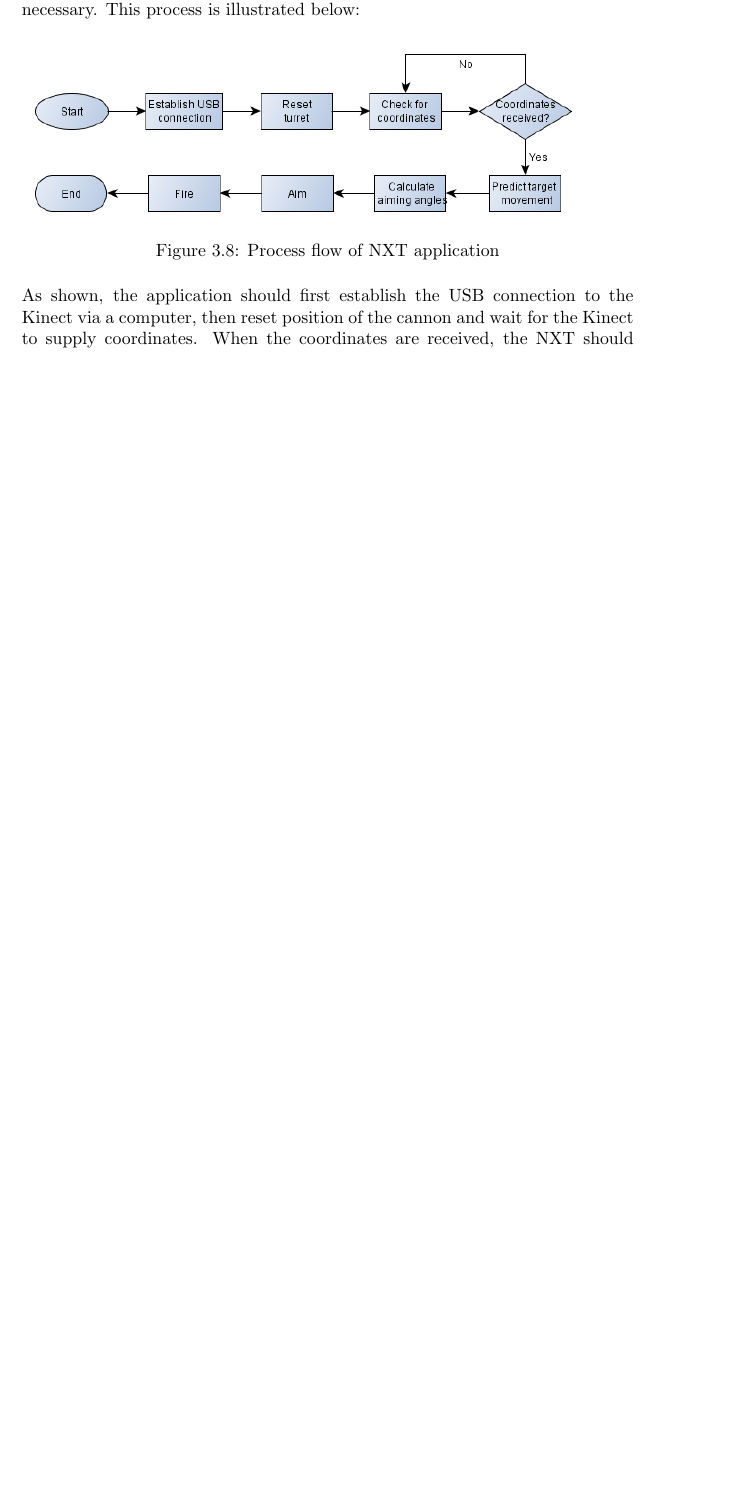
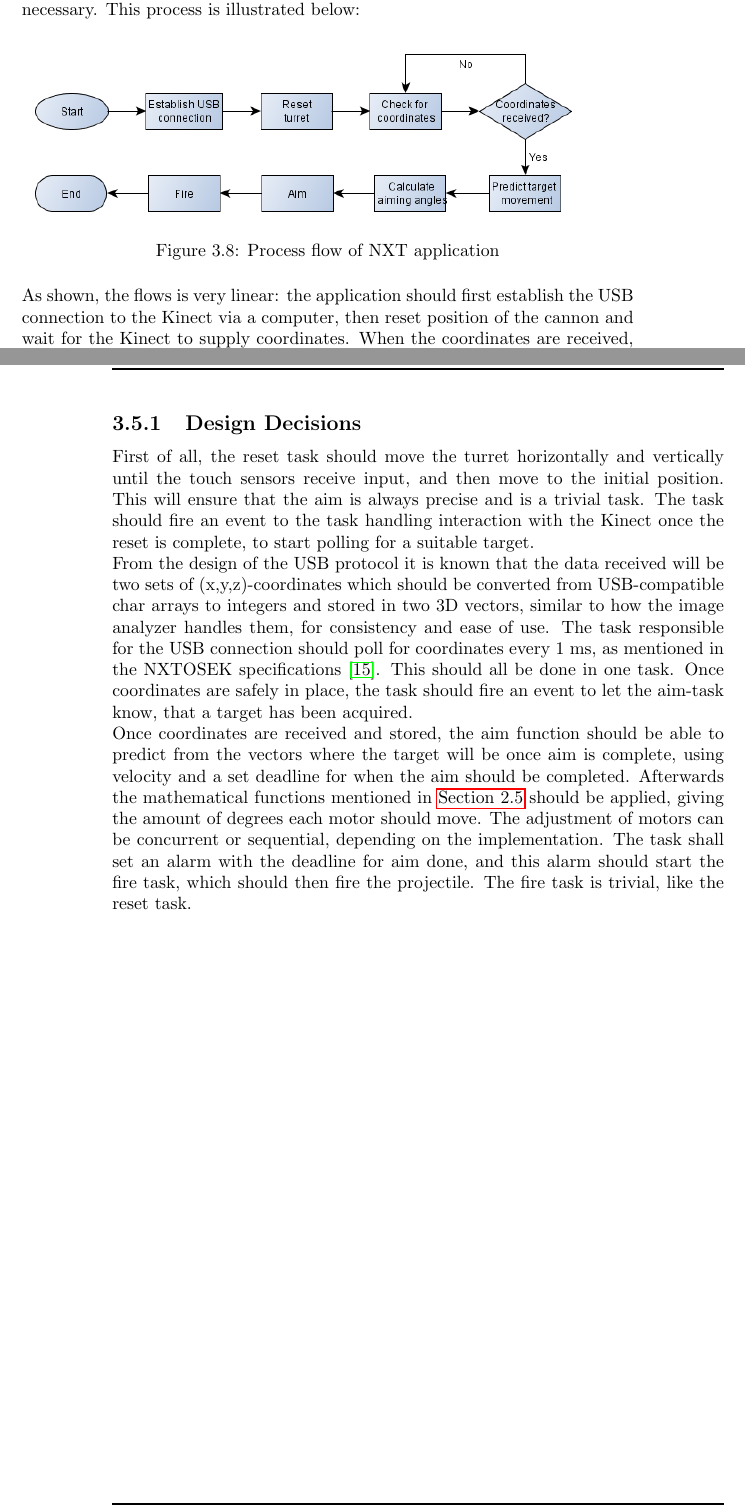
Before and after one commit to Ezphares/sw501e12, a LaTeX thesis (report/master.tex, which reads report/tex/design/nxt_application_design.tex): part of page 29 of 40 before the commit and two parts of pages 29 and 30 of 40 after it, the two joined at a grey line, cut so that both start at the same text, the shorter picture padded with empty space. Compiled offline with pdfLaTeX.

Commit message:
updated nxt design chapter

```diff
--- a/report/tex/design/nxt_application_design.tex
+++ b/report/tex/design/nxt_application_design.tex
@@ -7,7 +7,7 @@ The application on the NXT brick should be responsible for aiming and firing the
 	\label{nxtdesign}
 \end{figure}
 
-As shown, the application should first establish the USB connection to the Kinect via a computer, then reset position of the cannon and wait for the Kinect to supply coordinates. When the coordinates are received, the NXT should calculate where the target will be when the cannon is ready to fire, move the turret accordingly and fire.
+As shown, the flows is very linear: the application should first establish the USB connection to the Kinect via a computer, then reset position of the cannon and wait for the Kinect to supply coordinates. When the coordinates are received, the NXT should calculate where the target will be when the cannon is ready to fire, move the turret accordingly and fire.
 
 This can be broken down into tasks for the NXT program, closely corresponding to the processes in \autoref{nxtdesign}:
 \begin{itemize}
@@ -23,3 +23,10 @@ This can be broken down into tasks for the NXT program, closely corresponding to
 It would be beneficial to have the same task establish connection to the Kinect and poll for coordinates, and have another task perform both the horizontal and vertical aim, for simplicity.
 
 The conversion from Kinect coordinates to degrees for the motors should incorporate the mathematical equations from \autoref{maththeory} to compensate for gravity.
+
+\subsection{Design Decisions}
+First of all, the reset task should move the turret horizontally and vertically until the touch sensors receive input, and then move to the initial position. This will ensure that the aim is always precise and is a trivial task. The task should fire an event to the task handling interaction with the Kinect once the reset is complete, to start polling for a suitable target.
+
+From the design of the USB protocol it is known that the data received will be two sets of (x,y,z)-coordinates which should be converted from USB-compatible char arrays to integers and stored in two 3D vectors, similar to how the image analyzer handles them, for consistency and ease of use. The task responsible for the USB connection should poll for coordinates every 1 ms, as mentioned in the NXTOSEK specifications \cite{osek_spec}. This should all be done in one task. Once coordinates are safely in place, the task should fire an event to let the aim-task know, that a target has been acquired.
+
+Once coordinates are received and stored, the aim function should be able to predict from the vectors where the target will be once aim is complete, using velocity and a set deadline for when the aim should be completed. Afterwards the mathematical functions mentioned in \autoref{maththeory} should be applied, giving the amount of degrees each motor should move. The adjustment of motors can be concurrent or sequential, depending on the implementation. The task shall set an alarm with the deadline for aim done, and this alarm should start the fire task, which should then fire the projectile. The fire task is trivial, like the reset task.
```
